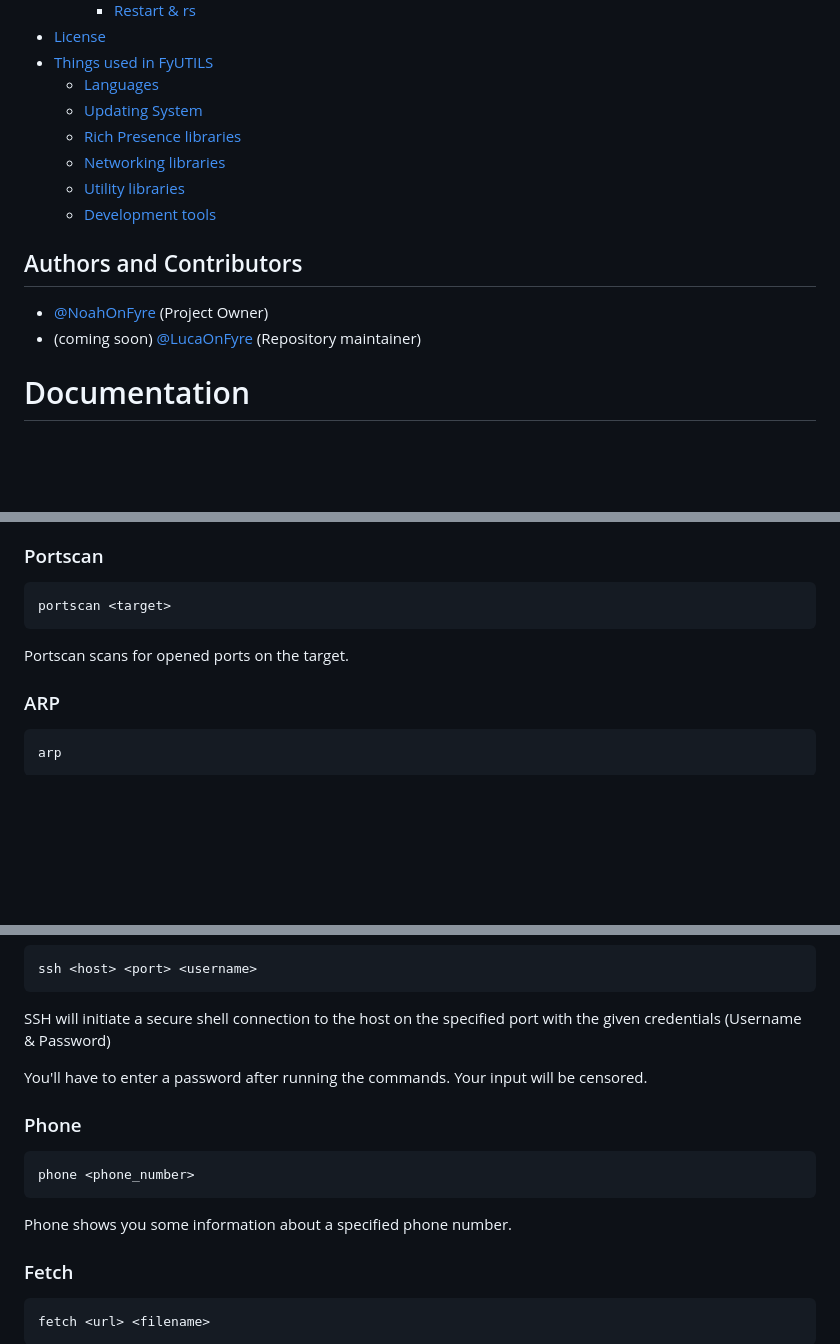
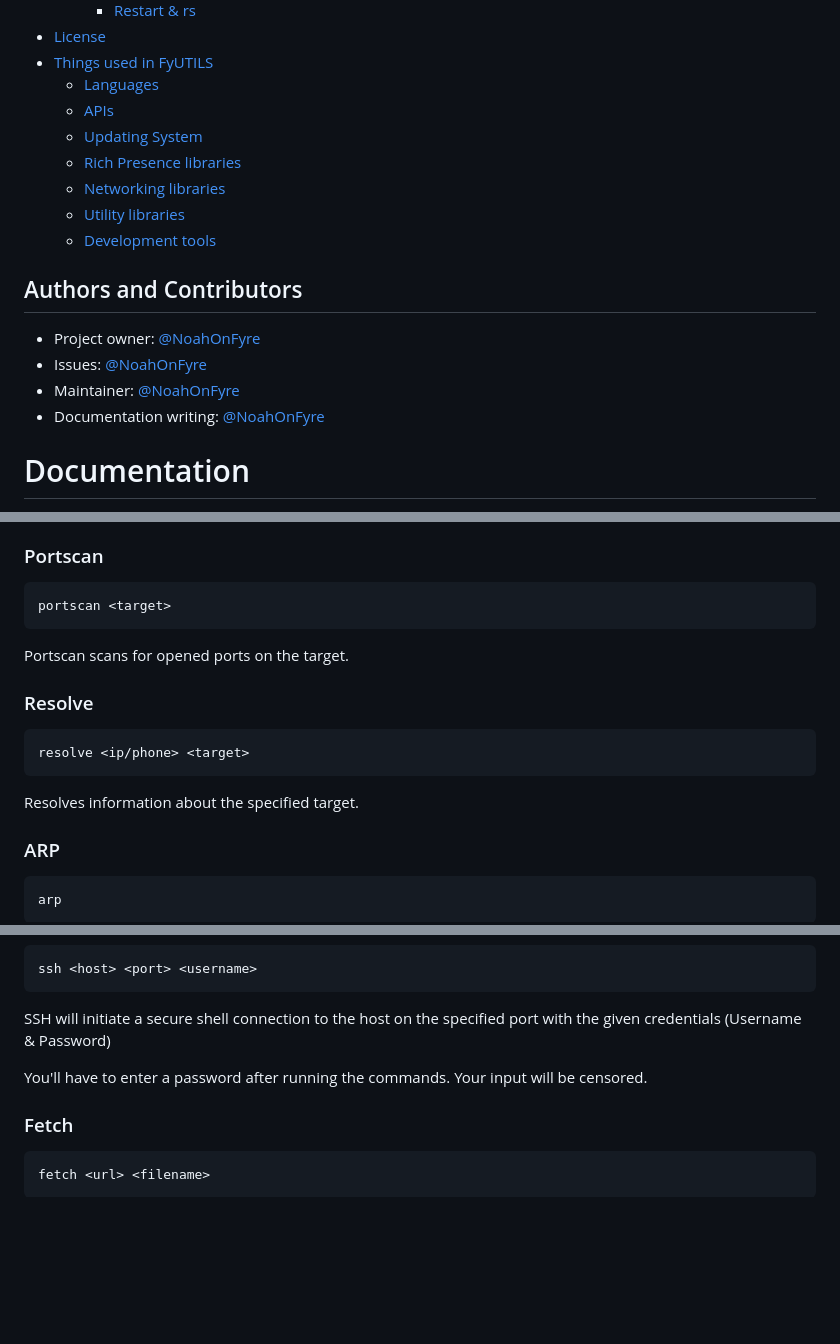
Before and after one commit to noahzeisberg/FyUTILS, a Markdown page: README.md, 3 parts joined by grey strips. Drawn GitHub-style; blank space fills up the shorter version.

Commit message:
Added resolve command to documentation.

````diff
--- a/README.md
+++ b/README.md
@@ -40,6 +40,7 @@ A simple python hacking and utility terminal application for windows with an int
 * [License](#license)
 * [Things used in FyUTILS](#things-used-in-fyutils)
     * [Languages](#languages)
+    * [APIs](#apis)
     * [Updating System](#updating-system)
     * [Rich Presence libraries](#rich-presence-libraries)
     * [Networking libraries](#networking-libraries)
@@ -48,8 +49,10 @@ A simple python hacking and utility terminal application for windows with an int
 
 ## Authors and Contributors
 
-- [@NoahOnFyre](https://www.github.com/NoahOnFyre) (Project Owner)
-- (coming soon) [@LucaOnFyre](https://www.github.com/LucaOnFyre) (Repository maintainer)
+- Project owner: [@NoahOnFyre](https://www.github.com/NoahOnFyre)
+- Issues: [@NoahOnFyre](https://www.github.com/NoahOnFyre)
+- Maintainer: [@NoahOnFyre](https://www.github.com/NoahOnFyre)
+- Documentation writing: [@NoahOnFyre](https://www.github.com/NoahOnFyre)
 
 # Documentation
 This Documentation will guide you through the installation, the first launch and configuration and the daily use of FyUTILS.
@@ -165,6 +168,11 @@ Flood will launch a denial of service attack on target:port. It can be very powe
 portscan <target>
 ```
 Portscan scans for opened ports on the target.
+### Resolve
+```
+resolve <ip/phone> <target>
+```
+Resolves information about the specified target.
 ### ARP
 ```
 arp
@@ -182,11 +190,6 @@ ssh <host> <port> <username>
 SSH will initiate a secure shell connection to the host on the specified port with the given credentials (Username & Password)
 
 You'll have to enter a password after running the commands. Your input will be censored.
-### Phone
-```
-phone <phone_number>
-```
-Phone shows you some information about a specified phone number.
 ### Fetch
 ```
 fetch <url> <filename>
````
Also changed, not shown: other parts of README.md (+4 -0 lines).
